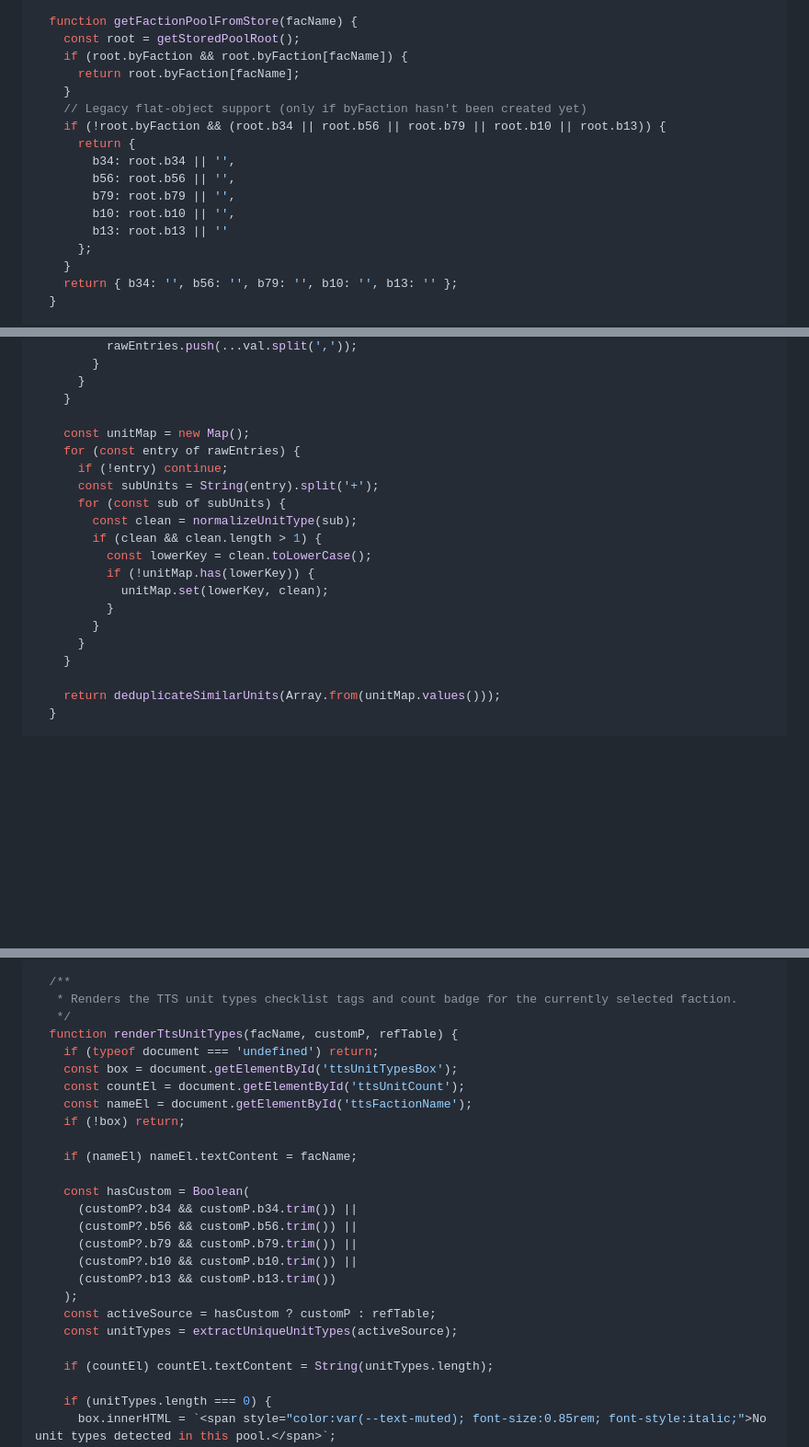
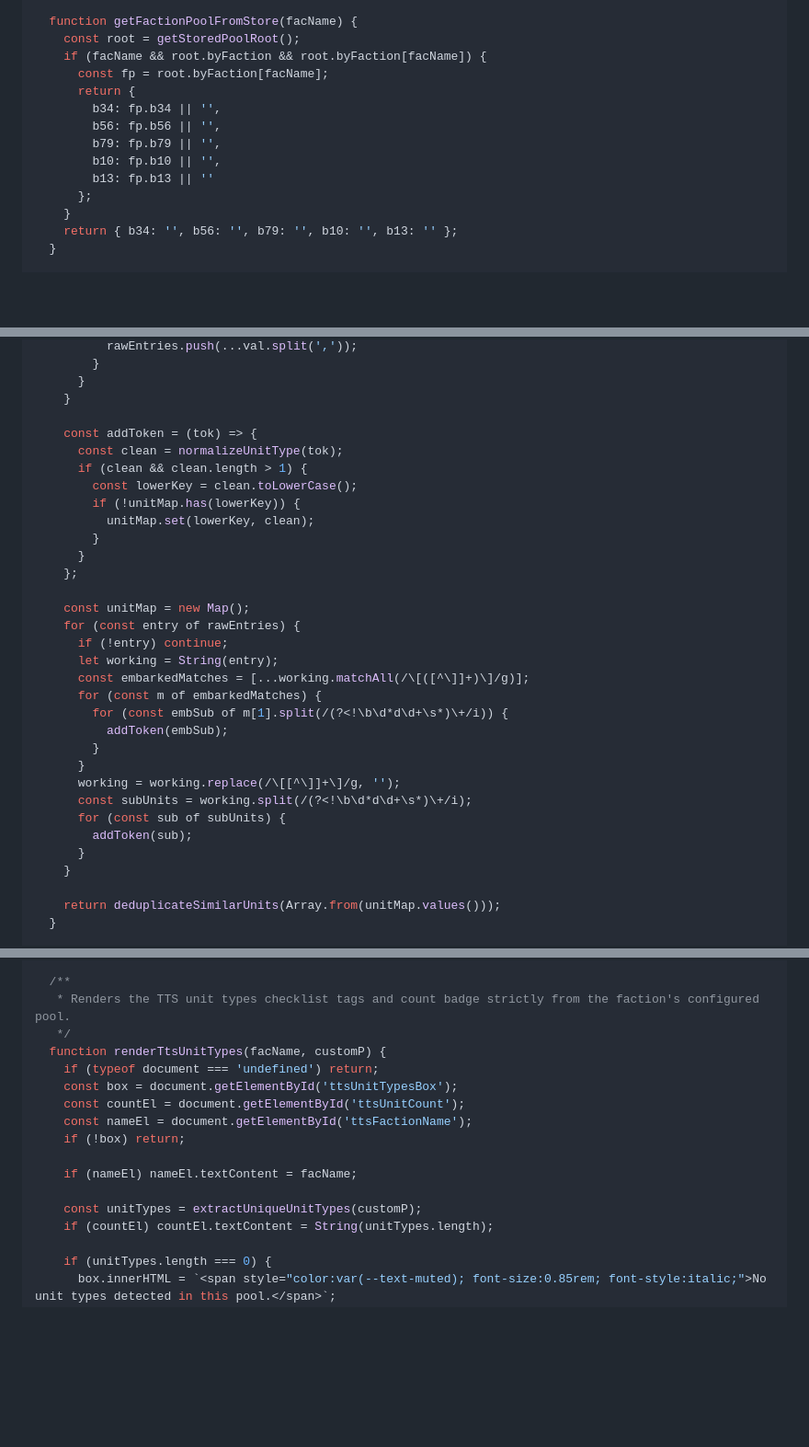
Before and after one commit to eduardoutsch/armageddon-vox, a Markdown page: bundles/bundle_roster_logic.md, 3 parts joined by grey strips. Shown at 92% size. GitHub-like rendering; blank space fills up the shorter version.

```diff
--- a/bundles/bundle_roster_logic.md
+++ b/bundles/bundle_roster_logic.md
@@ -202,17 +202,14 @@ var activeRosterTab = 'nemesis';
 
   function getFactionPoolFromStore(facName) {
     const root = getStoredPoolRoot();
-    if (root.byFaction && root.byFaction[facName]) {
-      return root.byFaction[facName];
-    }
-    // Legacy flat-object support (only if byFaction hasn't been created yet)
-    if (!root.byFaction && (root.b34 || root.b56 || root.b79 || root.b10 || root.b13)) {
+    if (facName && root.byFaction && root.byFaction[facName]) {
+      const fp = root.byFaction[facName];
       return {
-        b34: root.b34 || '',
-        b56: root.b56 || '',
-        b79: root.b79 || '',
-        b10: root.b10 || '',
-        b13: root.b13 || ''
+        b34: fp.b34 || '',
+        b56: fp.b56 || '',
+        b79: fp.b79 || '',
+        b10: fp.b10 || '',
+        b13: fp.b13 || ''
       };
     }
     return { b34: '', b56: '', b79: '', b10: '', b13: '' };
@@ -532,18 +492,30 @@ var activeRosterTab = 'nemesis';
       }
     }
 
+    const addToken = (tok) => {
+      const clean = normalizeUnitType(tok);
+      if (clean && clean.length > 1) {
+        const lowerKey = clean.toLowerCase();
+        if (!unitMap.has(lowerKey)) {
+          unitMap.set(lowerKey, clean);
+        }
+      }
+    };
+
     const unitMap = new Map();
     for (const entry of rawEntries) {
       if (!entry) continue;
-      const subUnits = String(entry).split('+');
+      let working = String(entry);
+      const embarkedMatches = [...working.matchAll(/\[([^\]]+)\]/g)];
+      for (const m of embarkedMatches) {
+        for (const embSub of m[1].split(/(?<!\b\d*d\d+\s*)\+/i)) {
+          addToken(embSub);
+        }
+      }
+      working = working.replace(/\[[^\]]+\]/g, '');
+      const subUnits = working.split(/(?<!\b\d*d\d+\s*)\+/i);
       for (const sub of subUnits) {
-        const clean = normalizeUnitType(sub);
-        if (clean && clean.length > 1) {
-          const lowerKey = clean.toLowerCase();
-          if (!unitMap.has(lowerKey)) {
-            unitMap.set(lowerKey, clean);
-          }
-        }
+        addToken(sub);
       }
     }
 
@@ -566,9 +538,9 @@ var activeRosterTab = 'nemesis';
   }
 
   /**
-   * Renders the TTS unit types checklist tags and count badge for the currently selected faction.
+   * Renders the TTS unit types checklist tags and count badge strictly from the faction's configured pool.
    */
-  function renderTtsUnitTypes(facName, customP, refTable) {
+  function renderTtsUnitTypes(facName, customP) {
     if (typeof document === 'undefined') return;
     const box = document.getElementById('ttsUnitTypesBox');
     const countEl = document.getElementById('ttsUnitCount');
@@ -577,16 +549,7 @@ var activeRosterTab = 'nemesis';
 
     if (nameEl) nameEl.textContent = facName;
 
-    const hasCustom = Boolean(
-      (customP?.b34 && customP.b34.trim()) ||
-      (customP?.b56 && customP.b56.trim()) ||
-      (customP?.b79 && customP.b79.trim()) ||
-      (customP?.b10 && customP.b10.trim()) ||
-      (customP?.b13 && customP.b13.trim())
-    );
-    const activeSource = hasCustom ? customP : refTable;
-    const unitTypes = extractUniqueUnitTypes(activeSource);
-
+    const unitTypes = extractUniqueUnitTypes(customP);
     if (countEl) countEl.textContent = String(unitTypes.length);
 
     if (unitTypes.length === 0) {
```
Also changed, not shown: other parts of bundles/bundle_roster_logic.md (+20 -68 lines), bundles/bundle_tests_ui_roster_rogue.md (+72 -15 lines).
